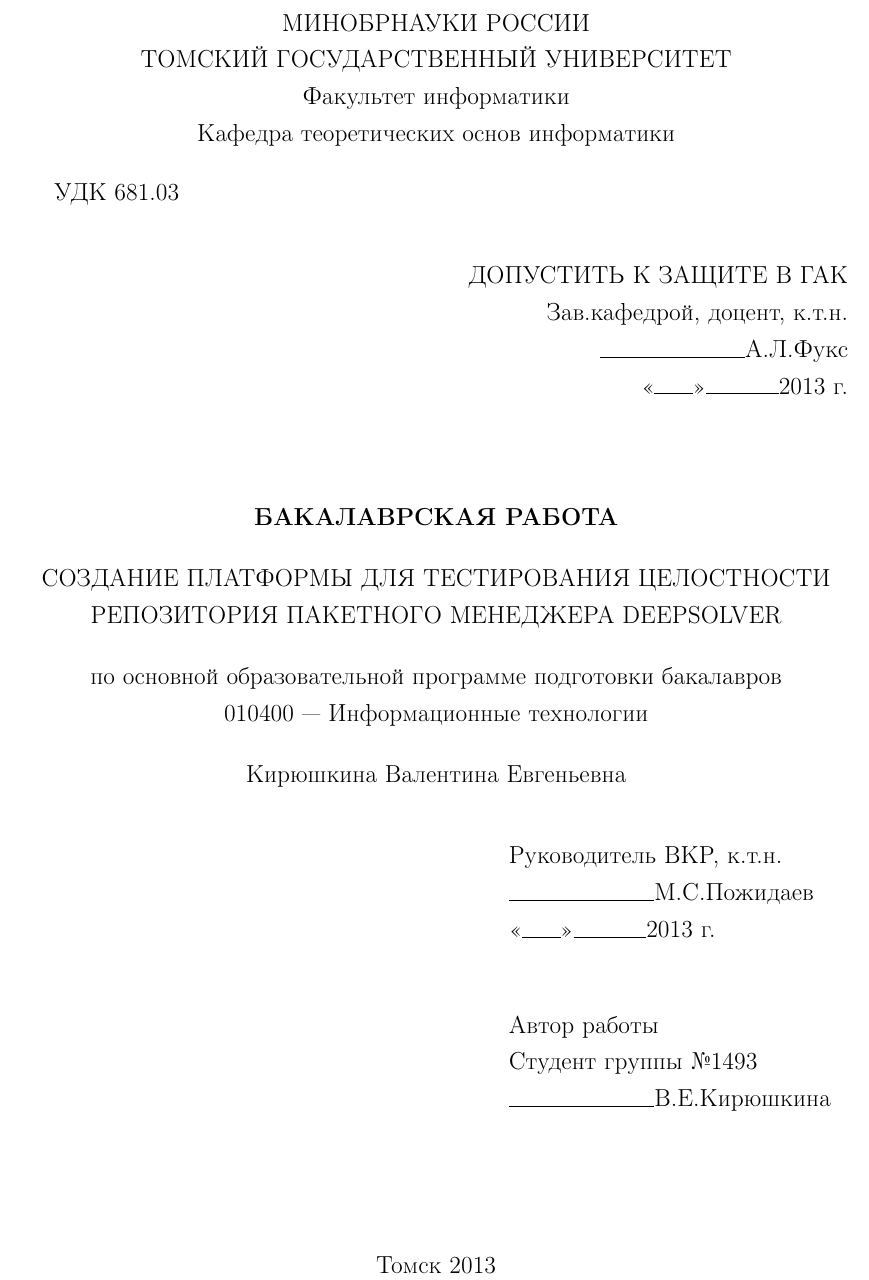
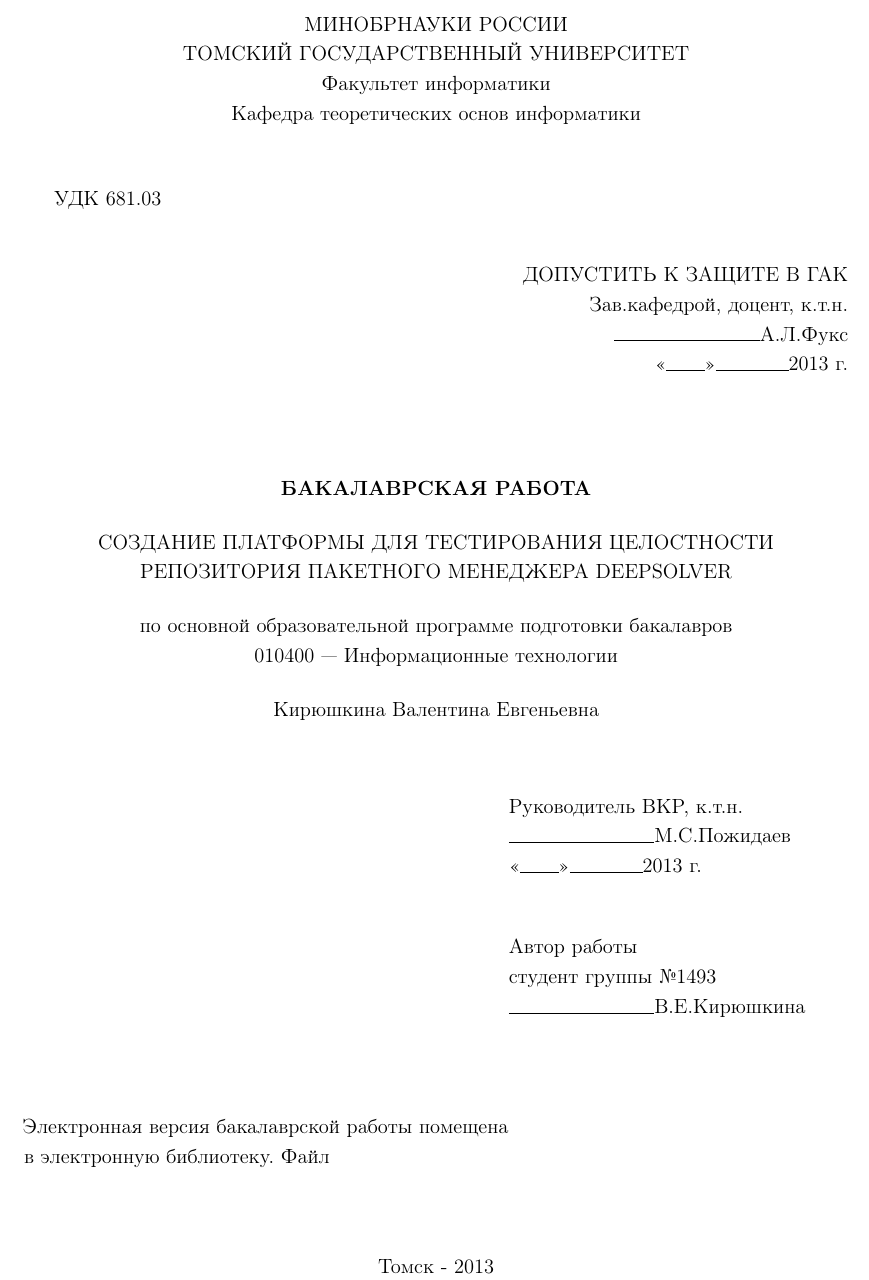
Before and after one commit to evgraph/report, a LaTeX document (paper/paper.tex, which reads paper/title.tex): part of page 1 of 24, cut so that both start at the same text. Compiled offline with pdfLaTeX.

Commit message:
title fixes

```diff
--- a/paper/title.tex
+++ b/paper/title.tex
@@ -1,4 +1,4 @@
-\large
+\normalsize
 \thispagestyle{empty}
 \begin{center}
 МИНОБРНАУКИ РОССИИ\\
@@ -6,6 +6,8 @@
 Факультет информатики\\
 Кафедра теоретических основ информатики\\
 \end{center}
+
+\vspace{0.7cm}
 
 УДК 681.03
 
@@ -48,13 +50,18 @@
 
 \begin{tabbing}
 \hspace{10cm}\=Автор работы\\
-\>Студент группы №1493\\
+\>студент группы №1493\\
 \>\makebox[3cm]{\hrulefill}В.Е.Кирюшкина\\
 \end{tabbing}
 
-\vspace*{1cm}
+\vspace{0.8cm}
+
+\hspace{-0.65cm}Электронная версия бакалаврской работы помещена\\
+в электронную библиотеку. Файл
+
+\vspace{1.2cm}
 
 \begin{center}
-Томск 2013
+Томск - 2013
 \end{center}
 \normalsize
```
